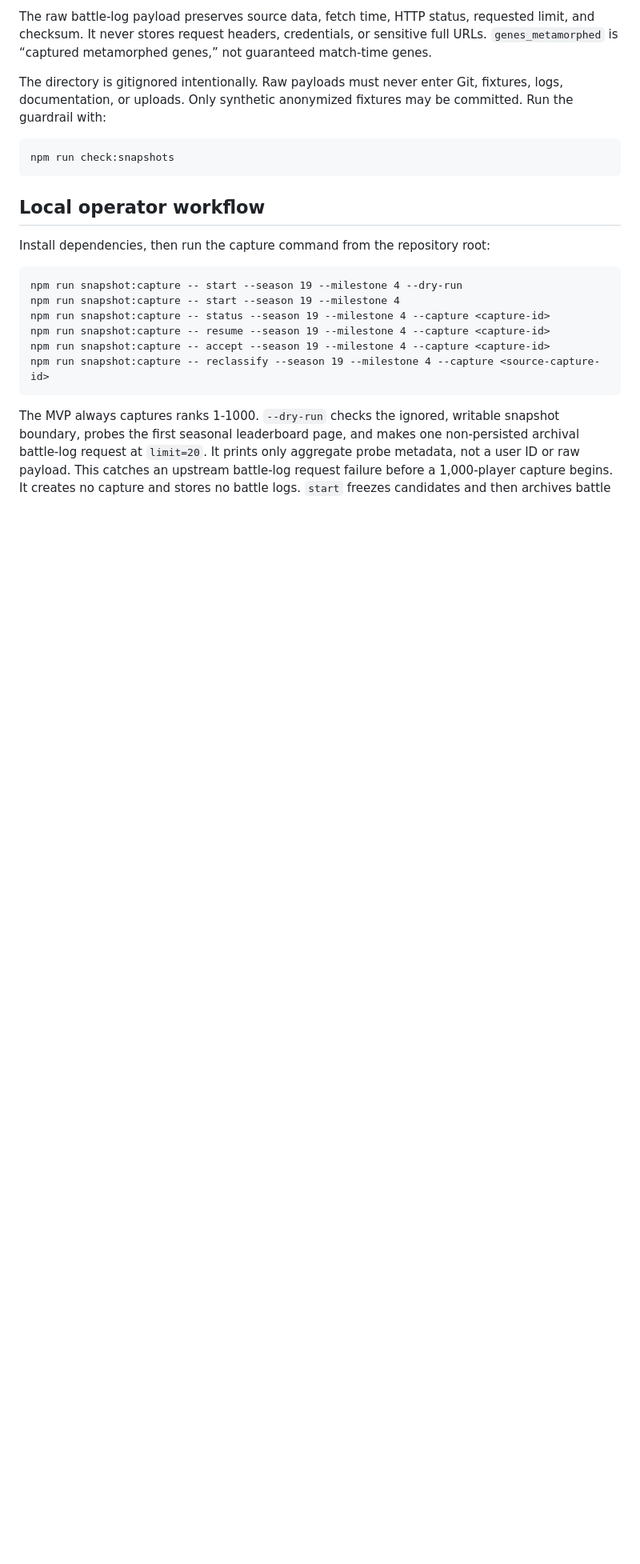
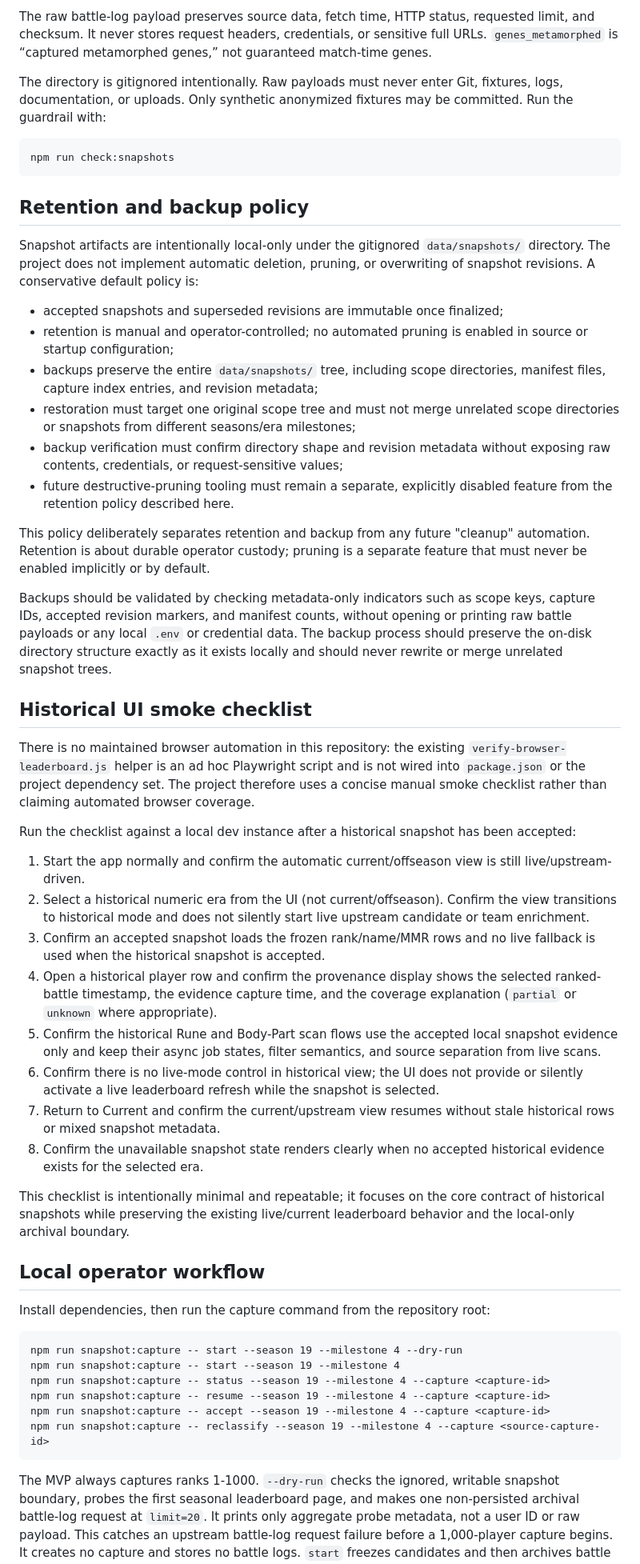
Before and after one commit to buninanglicup/axie-echelon, a Markdown page: docs/implementation/snapshot-archival.md, the part around the change. Shown at 80% size. Rendered like a GitHub page; blank space fills up the shorter version.

Commit message:
define local retention policy and historical smoke checklist

````diff
--- a/docs/implementation/snapshot-archival.md
+++ b/docs/implementation/snapshot-archival.md
@@ -181,6 +181,70 @@ may be committed. Run the guardrail with:
 npm run check:snapshots
 ```
 
+## Retention and backup policy
+
+Snapshot artifacts are intentionally local-only under the gitignored
+`data/snapshots/` directory. The project does not implement automatic deletion,
+pruning, or overwriting of snapshot revisions. A conservative default policy is:
+
+- accepted snapshots and superseded revisions are immutable once finalized;
+- retention is manual and operator-controlled; no automated pruning is enabled in
+  source or startup configuration;
+- backups preserve the entire `data/snapshots/` tree, including scope
+  directories, manifest files, capture index entries, and revision metadata;
+- restoration must target one original scope tree and must not merge unrelated
+  scope directories or snapshots from different seasons/era milestones;
+- backup verification must confirm directory shape and revision metadata without
+  exposing raw contents, credentials, or request-sensitive values;
+- future destructive-pruning tooling must remain a separate, explicitly
+  disabled feature from the retention policy described here.
+
+This policy deliberately separates retention and backup from any future
+"cleanup" automation. Retention is about durable operator custody; pruning is a
+separate feature that must never be enabled implicitly or by default.
+
+Backups should be validated by checking metadata-only indicators such as scope
+keys, capture IDs, accepted revision markers, and manifest counts, without
+opening or printing raw battle payloads or any local `.env` or credential data.
+The backup process should preserve the on-disk directory structure exactly as it
+exists locally and should never rewrite or merge unrelated snapshot trees.
+
+## Historical UI smoke checklist
+
+There is no maintained browser automation in this repository: the existing
+`verify-browser-leaderboard.js` helper is an ad hoc Playwright script and is not
+wired into `package.json` or the project dependency set. The project therefore
+uses a concise manual smoke checklist rather than claiming automated browser
+coverage.
+
+Run the checklist against a local dev instance after a historical snapshot has
+been accepted:
+
+1. Start the app normally and confirm the automatic current/offseason view is
+   still live/upstream-driven.
+2. Select a historical numeric era from the UI (not current/offseason). Confirm
+   the view transitions to historical mode and does not silently start live
+   upstream candidate or team enrichment.
+3. Confirm an accepted snapshot loads the frozen rank/name/MMR rows and no live
+   fallback is used when the historical snapshot is accepted.
+4. Open a historical player row and confirm the provenance display shows the
+   selected ranked-battle timestamp, the evidence capture time, and the
+   coverage explanation (`partial` or `unknown` where appropriate).
+5. Confirm the historical Rune and Body-Part scan flows use the accepted local
+   snapshot evidence only and keep their async job states, filter semantics, and
+   source separation from live scans.
+6. Confirm there is no live-mode control in historical view; the UI does not
+   provide or silently activate a live leaderboard refresh while the snapshot is
+   selected.
+7. Return to Current and confirm the current/upstream view resumes without stale
+   historical rows or mixed snapshot metadata.
+8. Confirm the unavailable snapshot state renders clearly when no accepted
+   historical evidence exists for the selected era.
+
+This checklist is intentionally minimal and repeatable; it focuses on the core
+contract of historical snapshots while preserving the existing live/current
+leaderboard behavior and the local-only archival boundary.
+
 ## Local operator workflow
 
 Install dependencies, then run the capture command from the repository root:
````
Also changed, not shown: PROJECT_HANDOFF.md (+16 -0 lines).
